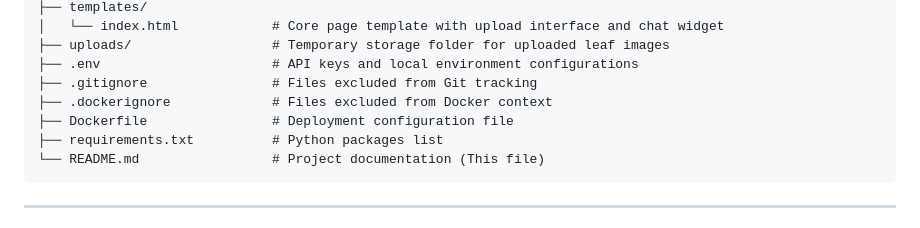
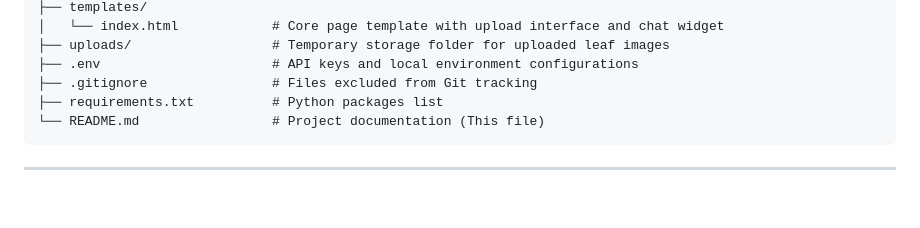
Before and after one commit to Nithin720-blip/plant-disease-detection, a Markdown page: README.md, the part around the change. Drawn GitHub-style; blank space fills up the shorter version.

````diff
--- a/README.md
+++ b/README.md
@@ -65,8 +65,6 @@ plant-disease-system_miniProject/
 ├── uploads/                  # Temporary storage folder for uploaded leaf images
 ├── .env                      # API keys and local environment configurations
 ├── .gitignore                # Files excluded from Git tracking
-├── .dockerignore             # Files excluded from Docker context
-├── Dockerfile                # Deployment configuration file
 ├── requirements.txt          # Python packages list
 └── README.md                 # Project documentation (This file)
 ```
````
